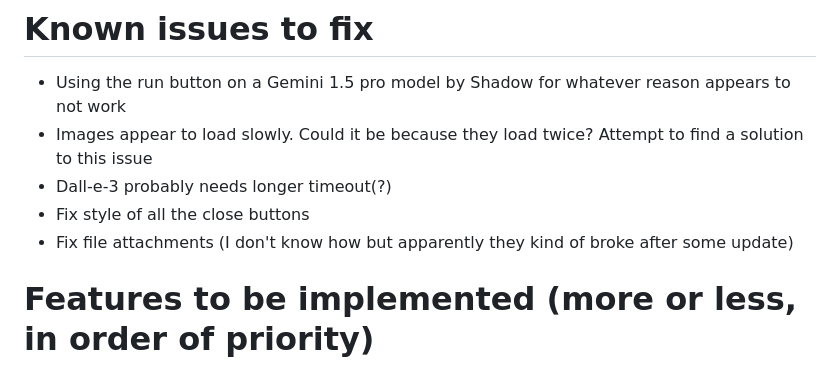
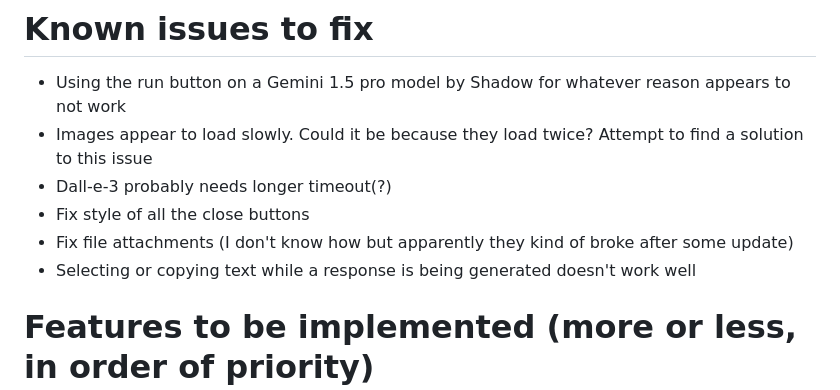
Before and after one commit to PianothShaveck/LLM_Playground, a Markdown page: TODO.md, the part around the change. GitHub-like rendering.

Commit message:
Update on 2024-06-04 10:32:02

```diff
--- a/TODO.md
+++ b/TODO.md
@@ -5,6 +5,7 @@
 - Dall-e-3 probably needs longer timeout(?)
 - Fix style of all the close buttons
 - Fix file attachments (I don't know how but apparently they kind of broke after some update)
+- Selecting or copying text while a response is being generated doesn't work well
 
 # Features to be implemented (more or less, in order of priority)
 
```
